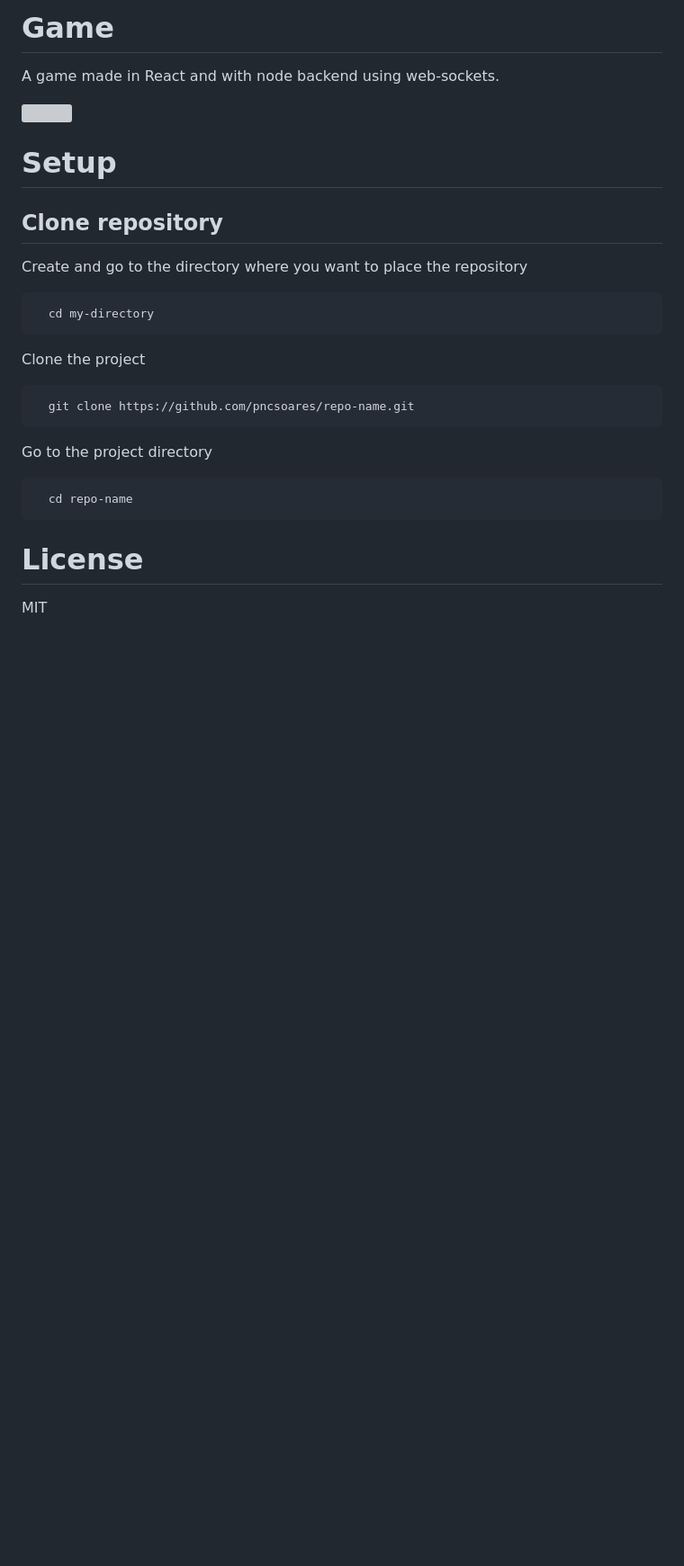
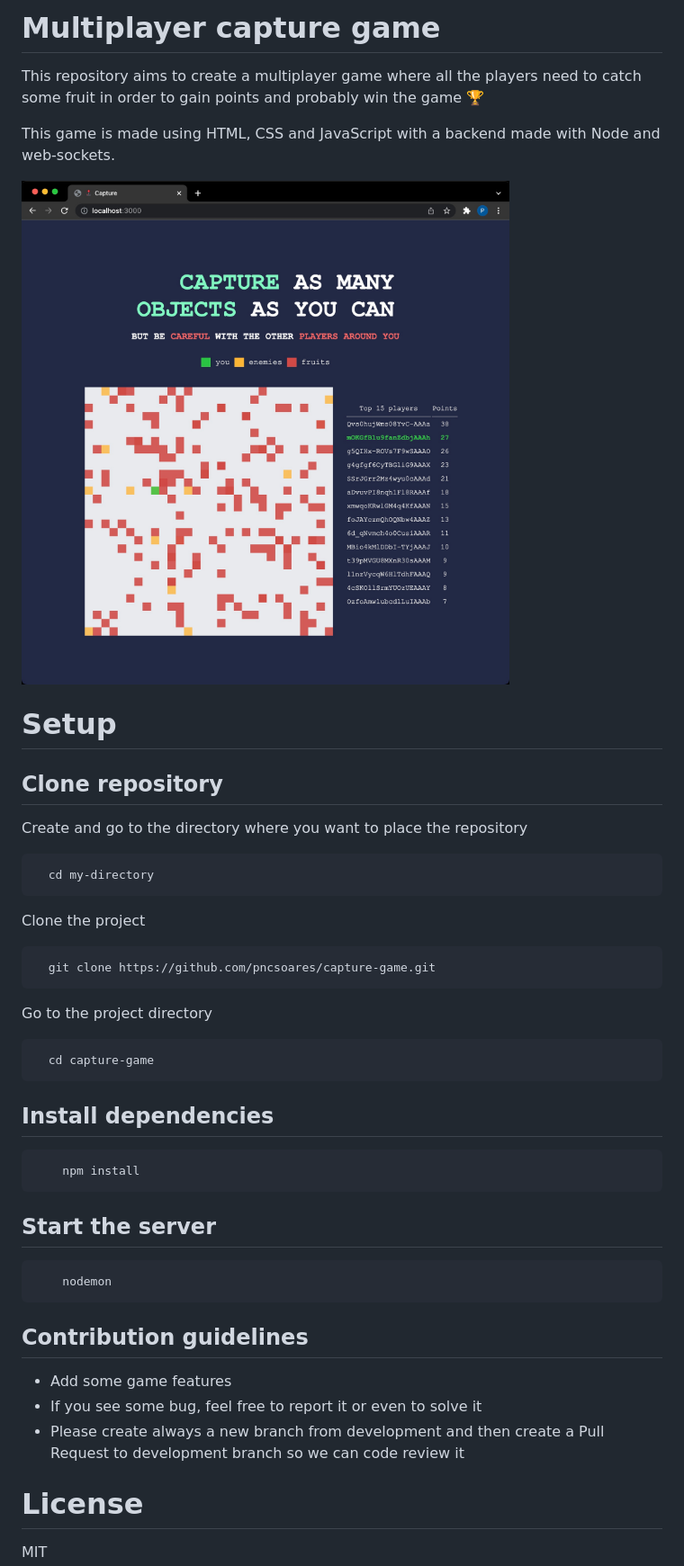
Before and after one commit to pncsoares/capture-game, a Markdown page: README.md, the part around the change. Shown: that part at 90% size. Drawn GitHub-style; pictures changed too: images/game.jpg (added); blank space fills up the shorter version; grey boxes are pictures that could not be loaded.

Commit message:
Add score table and improve some styles

````diff
--- a/README.md
+++ b/README.md
@@ -1,8 +1,10 @@
-# Game
+# Multiplayer capture game
 
-A game made in React and with node backend using web-sockets.
+This repository aims to create a multiplayer game where all the players need to catch some fruit in order to gain points and probably win the game 🏆
 
-![](./public/game.png)
+This game is made using HTML, CSS and JavaScript with a backend made with Node and web-sockets.
+
+![](./images/game.jpg)
 
 # Setup
 
@@ -17,14 +19,32 @@ Create and go to the directory where you want to place the repository
 Clone the project
 
 ```bash
-  git clone https://github.com/pncsoares/repo-name.git
+  git clone https://github.com/pncsoares/capture-game.git
 ```
 
 Go to the project directory
 
 ```bash
-  cd repo-name
+  cd capture-game
 ```
+
+## Install dependencies
+
+```bash
+    npm install
+```
+
+## Start the server
+
+```bash
+    nodemon
+```
+
+## Contribution guidelines
+
+* Add some game features
+* If you see some bug, feel free to report it or even to solve it
+* Please create always a new branch from development and then create a Pull Request to development branch so we can code review it
 
 # License
 
````
Also changed, not shown: 9 other files.
